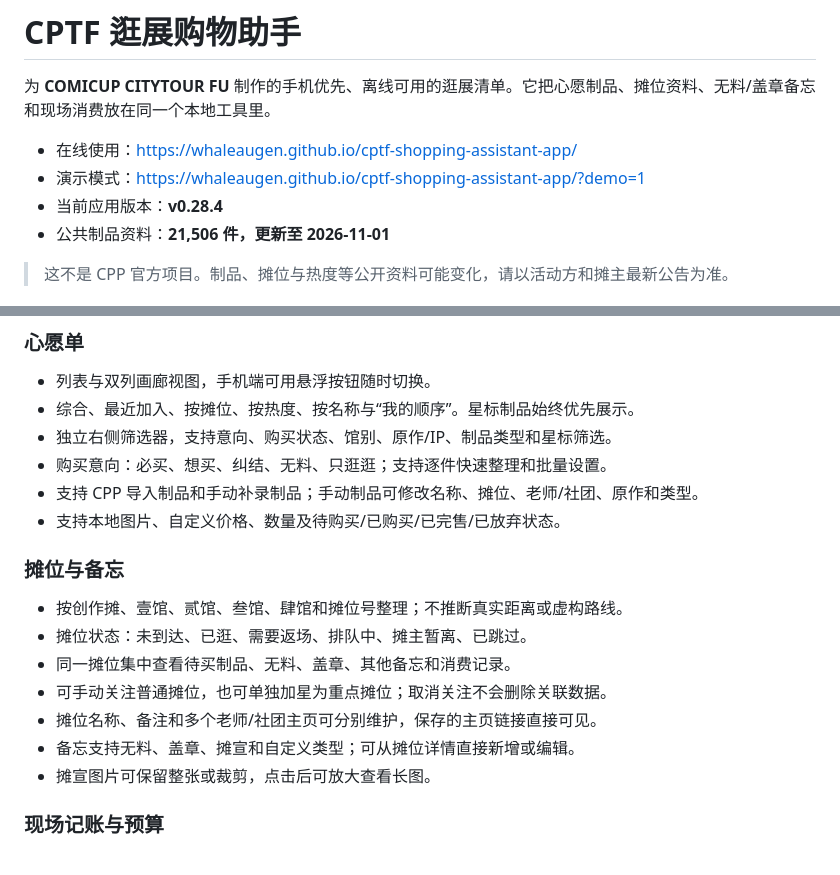
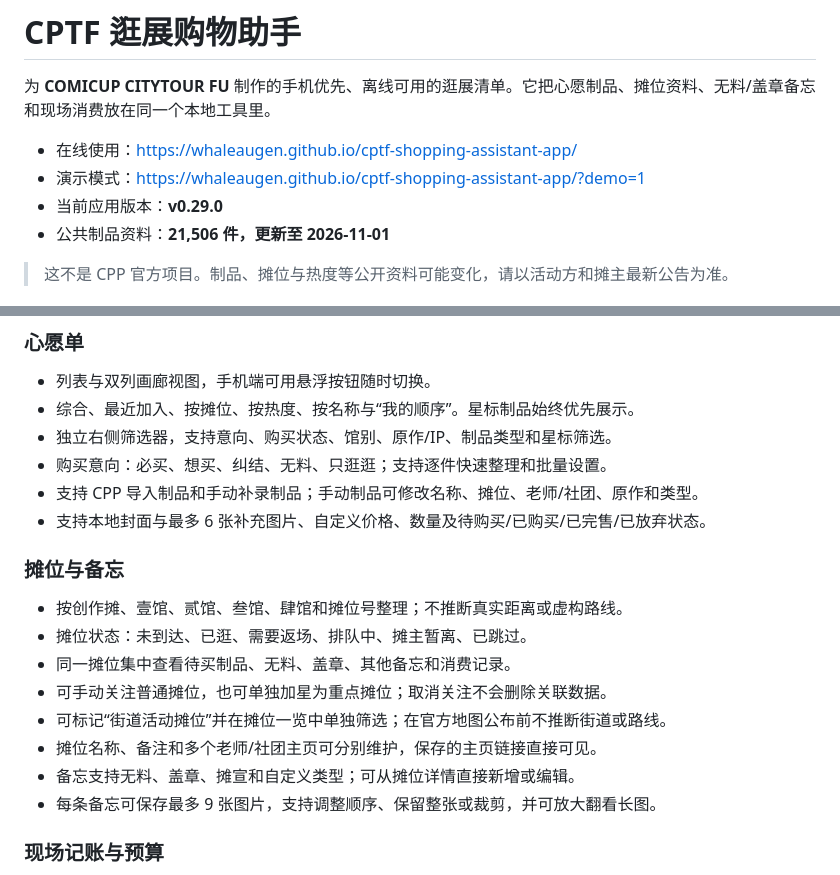
Before and after one commit to whaleaugen/cptf-shopping-assistant-app, a Markdown page: README.md, 2 parts joined by grey strips. Drawn GitHub-style.

Commit message:
Add activity booths and multi-image galleries (README.md)

```diff
--- a/README.md
+++ b/README.md
@@ -4,7 +4,7 @@
 
 - 在线使用：<https://whaleaugen.github.io/cptf-shopping-assistant-app/>
 - 演示模式：<https://whaleaugen.github.io/cptf-shopping-assistant-app/?demo=1>
-- 当前应用版本：**v0.28.4**
+- 当前应用版本：**v0.29.0**
 - 公共制品资料：**21,506 件，更新至 2026-11-01**
 
 > 这不是 CPP 官方项目。制品、摊位与热度等公开资料可能变化，请以活动方和摊主最新公告为准。
@@ -28,7 +28,7 @@
 - 独立右侧筛选器，支持意向、购买状态、馆别、原作/IP、制品类型和星标筛选。
 - 购买意向：必买、想买、纠结、无料、只逛逛；支持逐件快速整理和批量设置。
 - 支持 CPP 导入制品和手动补录制品；手动制品可修改名称、摊位、老师/社团、原作和类型。
-- 支持本地图片、自定义价格、数量及待购买/已购买/已完售/已放弃状态。
+- 支持本地封面与最多 6 张补充图片、自定义价格、数量及待购买/已购买/已完售/已放弃状态。
 
 ### 摊位与备忘
 
@@ -36,9 +36,10 @@
 - 摊位状态：未到达、已逛、需要返场、排队中、摊主暂离、已跳过。
 - 同一摊位集中查看待买制品、无料、盖章、其他备忘和消费记录。
 - 可手动关注普通摊位，也可单独加星为重点摊位；取消关注不会删除关联数据。
+- 可标记“街道活动摊位”并在摊位一览中单独筛选；在官方地图公布前不推断街道或路线。
 - 摊位名称、备注和多个老师/社团主页可分别维护，保存的主页链接直接可见。
 - 备忘支持无料、盖章、摊宣和自定义类型；可从摊位详情直接新增或编辑。
-- 摊宣图片可保留整张或裁剪，点击后可放大查看长图。
+- 每条备忘可保存最多 9 张图片，支持调整顺序、保留整张或裁剪，并可放大翻看长图。
 
 ### 现场记账与预算
 
```
